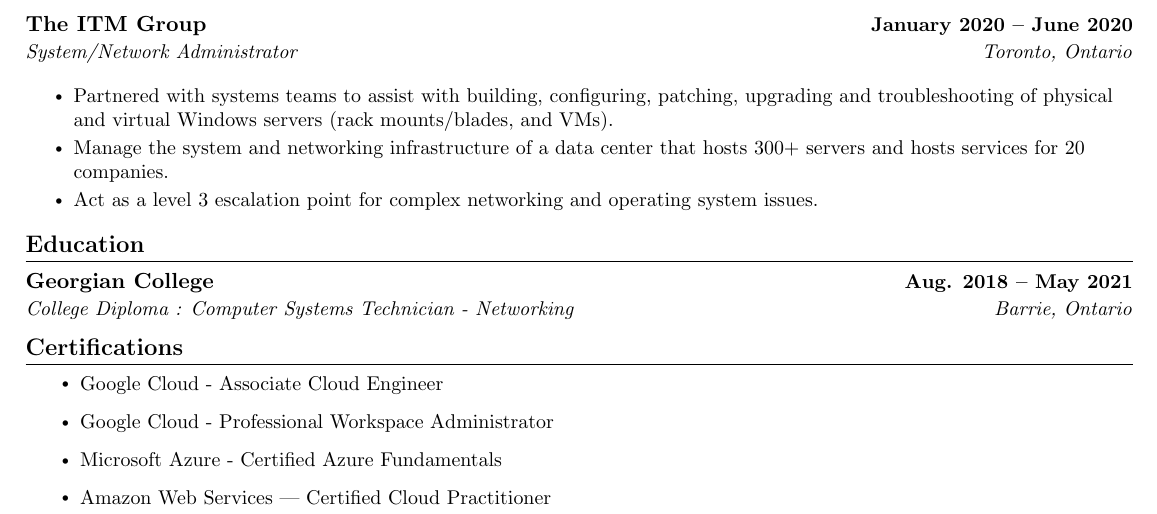
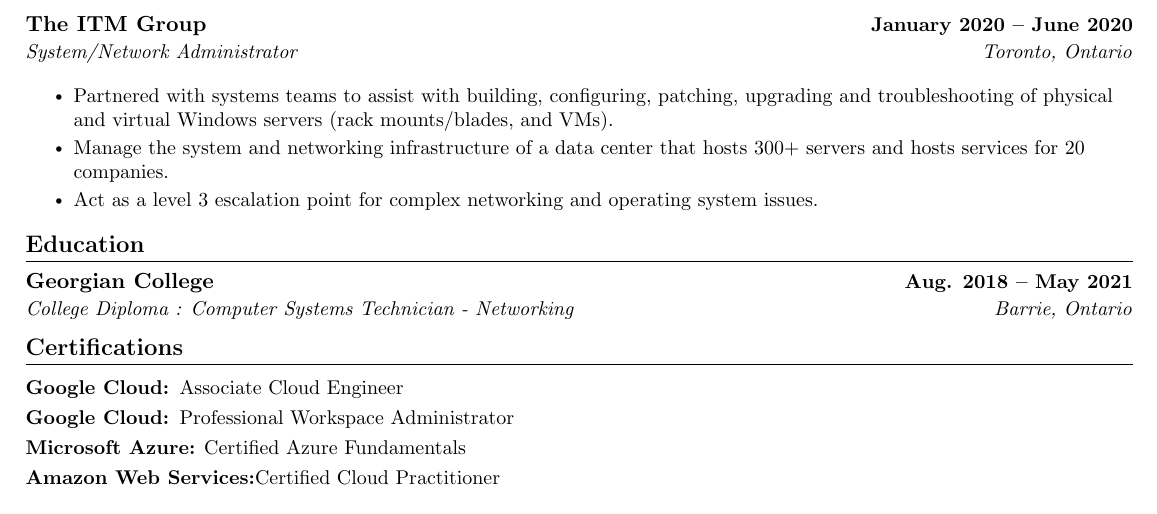
Before and after one commit to MatthewAquino/aquino-CV, a LaTeX document (main.tex): part of the page, cut so that both start at the same text. Compiled offline with pdfLaTeX.

Commit message:
Update main.tex

```diff
--- a/main.tex
+++ b/main.tex
@@ -187,12 +187,18 @@
 
 %-----------Certifications---------------
 \section{Certifications}
+  \vspace{2pt}
+  \resumeSubHeadingListStart
+    \small{\item{
+        \textbf{Google Cloud: }{Associate Cloud Engineer} \\ \vspace{3pt}
 
-\resumeItemListStart
-        \resumeItem{Google Cloud - Associate Cloud Engineer}
-        \resumeItem{Google Cloud - Professional Workspace Administrator}
-        \resumeItem{Microsoft Azure - Certified Azure Fundamentals}
-        \resumeItem{Amazon Web Services | Certified Cloud Practitioner}
- \resumeSubHeadingListEnd
+        \textbf{Google Cloud: }{Professional Workspace Administrator} \\ \vspace{3pt}
+
+        \textbf{Microsoft Azure:} {Certified Azure Fundamentals} \\ \vspace{3pt}
+
+        \textbf{Amazon Web Services:}{Certified Cloud Practitioner} \\ \vspace{3pt}
+
+    }}
+  \resumeSubHeadingListEnd
 
 \end{document}
```
Also changed, not shown: main.tex (2 more changed lines).
